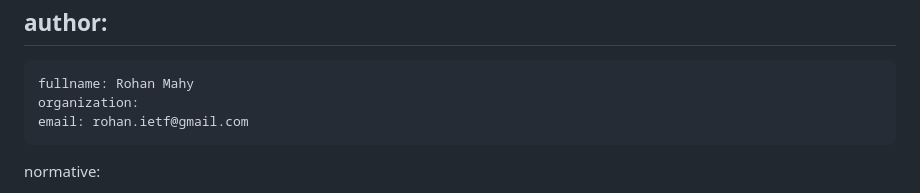
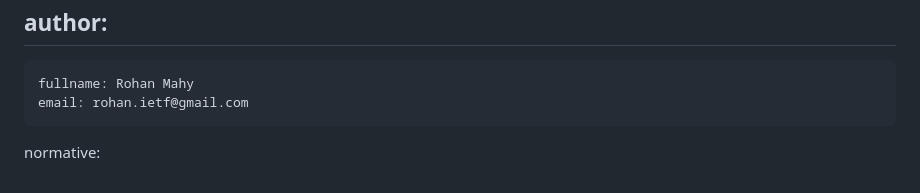
Before and after one commit to rohanmahy/cbor-serialization, a Markdown page: draft-mahy-cbor-serialization.md, the part around the change. Drawn GitHub-style.

Commit message:
remove yaml entry

```diff
--- a/draft-mahy-cbor-serialization.md
+++ b/draft-mahy-cbor-serialization.md
@@ -28,7 +28,6 @@ venue:
 author:
  -
     fullname: Rohan Mahy
-    organization:
     email: rohan.ietf@gmail.com
 
 normative:
```
